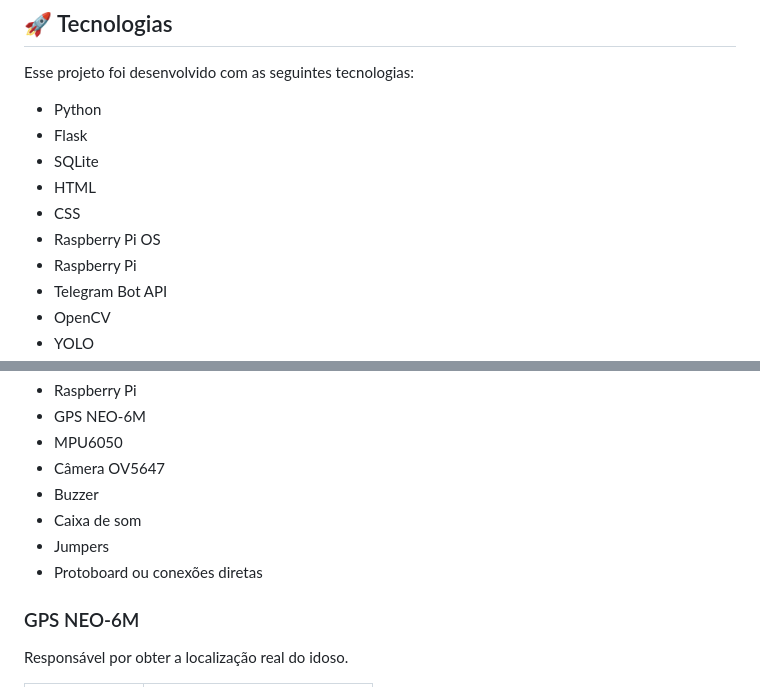
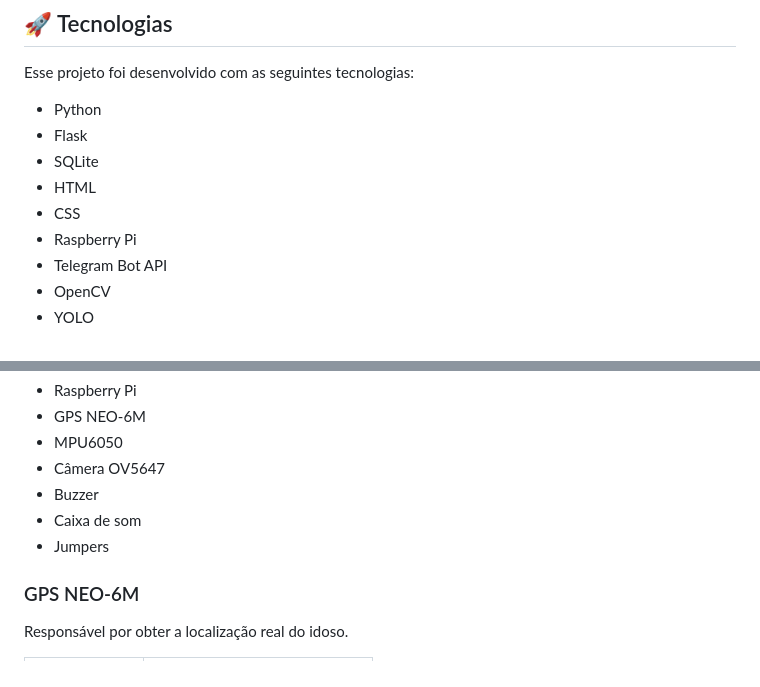
Before and after one commit to andadorInteligente/projeto-andador, a Markdown page: README.md, 2 parts joined by grey strips. Rendered like a GitHub page.

Commit message:
Update README to remove obsolete components
Removed Raspberry Pi OS and Protoboard from the list.

```diff
--- a/README.md
+++ b/README.md
@@ -46,7 +46,6 @@ Esse projeto foi desenvolvido com as seguintes tecnologias:
 - SQLite
 - HTML
 - CSS
-- Raspberry Pi OS
 - Raspberry Pi
 - Telegram Bot API
 - OpenCV
@@ -97,7 +96,6 @@ O projeto utiliza os seguintes componentes físicos:
 - Buzzer
 - Caixa de som
 - Jumpers
-- Protoboard ou conexões diretas
 
 ### GPS NEO-6M
 
```
